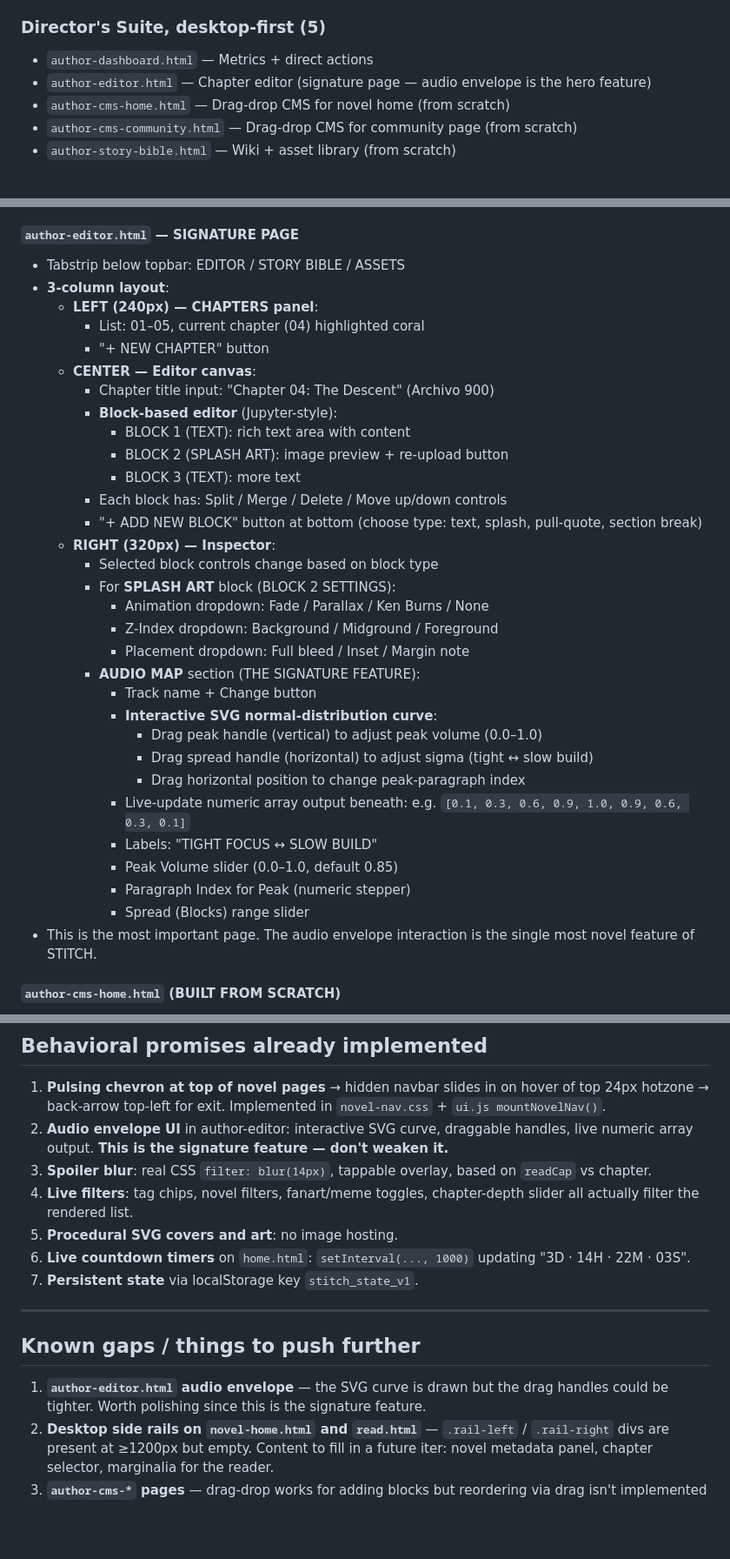
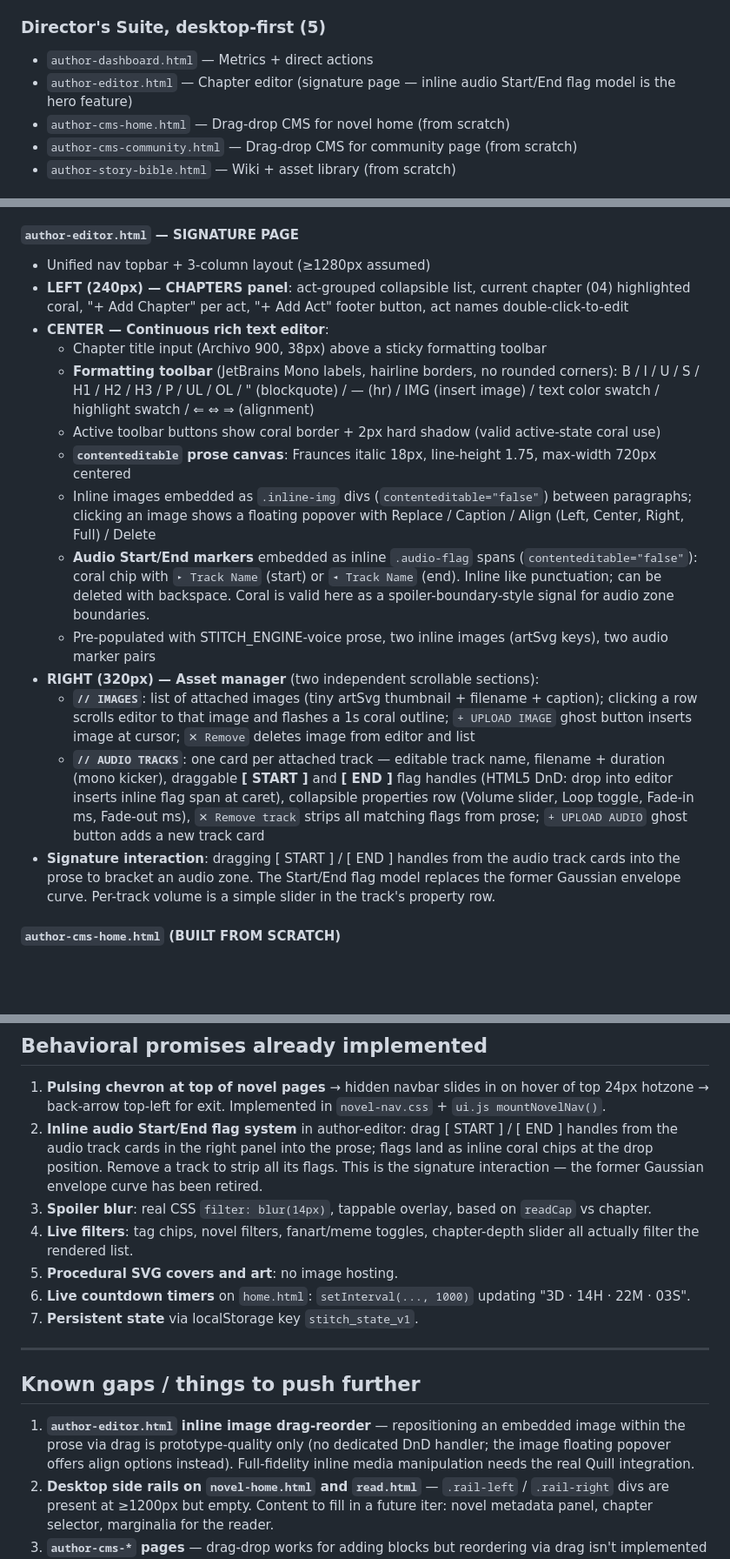
Before and after one commit to AdilDani/stitch-prototype, a Markdown page: CLAUDE.md, 3 parts joined by grey strips. Shown at 87% size. GitHub-like rendering; blank space fills up the shorter version.

Commit message:
spec: update author-editor.html spec for continuous editor model
- Replace block-based editor description with Quill-style contenteditable spec
- Document toolbar, inline image embeds, inline audio Start/End flag system
- Document right panel as asset manager (// IMAGES + // AUDIO TRACKS)
- Update file inventory blurb: inline flag system is now the signature feature
- Replace behavioral promise #2 (envelope curve) with inline flag system
- Remove Known Gap #1 (audio envelope polishing — envelope retired)
- Add new Known Gap: inline image drag-reorder is prototype-quality

Co-Authored-By: Claude Sonnet 4.6 <noreply@anthropic.com>

```diff
--- a/CLAUDE.md
+++ b/CLAUDE.md
@@ -55,7 +55,7 @@ Final app stack (for reference, not prototype): Spring Boot Java + PostgreSQL +
 
 ### Director's Suite, desktop-first (5)
 - `author-dashboard.html` — Metrics + direct actions
-- `author-editor.html` — Chapter editor (signature page — audio envelope is the hero feature)
+- `author-editor.html` — Chapter editor (signature page — inline audio Start/End flag model is the hero feature)
 - `author-cms-home.html` — Drag-drop CMS for novel home (from scratch)
 - `author-cms-community.html` — Drag-drop CMS for community page (from scratch)
 - `author-story-bible.html` — Wiki + asset library (from scratch)
@@ -452,37 +452,20 @@ All author pages use this shell:
     - Open Chapter Editor → `author-editor.html`
 
 #### `author-editor.html` — **SIGNATURE PAGE**
-- Tabstrip below topbar: EDITOR / STORY BIBLE / ASSETS
-- **3-column layout**:
-  - **LEFT (240px) — CHAPTERS panel**:
-    - List: 01–05, current chapter (04) highlighted coral
-    - "+ NEW CHAPTER" button
-  - **CENTER — Editor canvas**:
-    - Chapter title input: "Chapter 04: The Descent" (Archivo 900)
-    - **Block-based editor** (Jupyter-style):
-      - BLOCK 1 (TEXT): rich text area with content
-      - BLOCK 2 (SPLASH ART): image preview + re-upload button
-      - BLOCK 3 (TEXT): more text
-    - Each block has: Split / Merge / Delete / Move up/down controls
-    - "+ ADD NEW BLOCK" button at bottom (choose type: text, splash, pull-quote, section break)
-  - **RIGHT (320px) — Inspector**:
-    - Selected block controls change based on block type
-    - For **SPLASH ART** block (BLOCK 2 SETTINGS):
-      - Animation dropdown: Fade / Parallax / Ken Burns / None
-      - Z-Index dropdown: Background / Midground / Foreground
-      - Placement dropdown: Full bleed / Inset / Margin note
-    - **AUDIO MAP** section (THE SIGNATURE FEATURE):
-      - Track name + Change button
-      - **Interactive SVG normal-distribution curve**:
-        - Drag peak handle (vertical) to adjust peak volume (0.0–1.0)
-        - Drag spread handle (horizontal) to adjust sigma (tight ↔ slow build)
-        - Drag horizontal position to change peak-paragraph index
-      - Live-update numeric array output beneath: e.g. `[0.1, 0.3, 0.6, 0.9, 1.0, 0.9, 0.6, 0.3, 0.1]`
-      - Labels: "TIGHT FOCUS ↔ SLOW BUILD"
-      - Peak Volume slider (0.0–1.0, default 0.85)
-      - Paragraph Index for Peak (numeric stepper)
-      - Spread (Blocks) range slider
-- This is the most important page. The audio envelope interaction is the single most novel feature of STITCH.
+- Unified nav topbar + 3-column layout (≥1280px assumed)
+- **LEFT (240px) — CHAPTERS panel**: act-grouped collapsible list, current chapter (04) highlighted coral, "+ Add Chapter" per act, "+ Add Act" footer button, act names double-click-to-edit
+- **CENTER — Continuous rich text editor**:
+  - Chapter title input (Archivo 900, 38px) above a sticky formatting toolbar
+  - **Formatting toolbar** (JetBrains Mono labels, hairline borders, no rounded corners): B / I / U / S / H1 / H2 / H3 / P / UL / OL / " (blockquote) / — (hr) / IMG (insert image) / text color swatch / highlight swatch / ⇐ ⇔ ⇒ (alignment)
+  - Active toolbar buttons show coral border + 2px hard shadow (valid active-state coral use)
+  - **`contenteditable` prose canvas**: Fraunces italic 18px, line-height 1.75, max-width 720px centered
+  - Inline images embedded as `.inline-img` divs (`contenteditable="false"`) between paragraphs; clicking an image shows a floating popover with Replace / Caption / Align (Left, Center, Right, Full) / Delete
+  - **Audio Start/End markers** embedded as inline `.audio-flag` spans (`contenteditable="false"`): coral chip with `▸ Track Name` (start) or `◂ Track Name` (end). Inline like punctuation; can be deleted with backspace. Coral is valid here as a spoiler-boundary-style signal for audio zone boundaries.
+  - Pre-populated with STITCH_ENGINE-voice prose, two inline images (artSvg keys), two audio marker pairs
+- **RIGHT (320px) — Asset manager** (two independent scrollable sections):
+  - **`// IMAGES`**: list of attached images (tiny artSvg thumbnail + filename + caption); clicking a row scrolls editor to that image and flashes a 1s coral outline; `+ UPLOAD IMAGE` ghost button inserts image at cursor; `✕ Remove` deletes image from editor and list
+  - **`// AUDIO TRACKS`**: one card per attached track — editable track name, filename + duration (mono kicker), draggable **[ START ]** and **[ END ]** flag handles (HTML5 DnD: drop into editor inserts inline flag span at caret), collapsible properties row (Volume slider, Loop toggle, Fade-in ms, Fade-out ms), `✕ Remove track` strips all matching flags from prose; `+ UPLOAD AUDIO` ghost button adds a new track card
+- **Signature interaction**: dragging [ START ] / [ END ] handles from the audio track cards into the prose to bracket an audio zone. The Start/End flag model replaces the former Gaussian envelope curve. Per-track volume is a simple slider in the track's property row.
 
 #### `author-cms-home.html` (BUILT FROM SCRATCH)
 - Same author shell
@@ -567,7 +550,7 @@ All author pages use this shell:
 ## Behavioral promises already implemented
 
 1. **Pulsing chevron at top of novel pages** → hidden navbar slides in on hover of top 24px hotzone → back-arrow top-left for exit. Implemented in `novel-nav.css` + `ui.js mountNovelNav()`.
-2. **Audio envelope UI** in author-editor: interactive SVG curve, draggable handles, live numeric array output. **This is the signature feature — don't weaken it.**
+2. **Inline audio Start/End flag system** in author-editor: drag [ START ] / [ END ] handles from the audio track cards in the right panel into the prose; flags land as inline coral chips at the drop position. Remove a track to strip all its flags. This is the signature interaction — the former Gaussian envelope curve has been retired.
 3. **Spoiler blur**: real CSS `filter: blur(14px)`, tappable overlay, based on `readCap` vs chapter.
 4. **Live filters**: tag chips, novel filters, fanart/meme toggles, chapter-depth slider all actually filter the rendered list.
 5. **Procedural SVG covers and art**: no image hosting.
@@ -578,7 +561,7 @@ All author pages use this shell:
 
 ## Known gaps / things to push further
 
-1. **`author-editor.html` audio envelope** — the SVG curve is drawn but the drag handles could be tighter. Worth polishing since this is the signature feature.
+1. **`author-editor.html` inline image drag-reorder** — repositioning an embedded image within the prose via drag is prototype-quality only (no dedicated DnD handler; the image floating popover offers align options instead). Full-fidelity inline media manipulation needs the real Quill integration.
 2. **Desktop side rails on `novel-home.html` and `read.html`** — `.rail-left` / `.rail-right` divs are present at ≥1200px but empty. Content to fill in a future iter: novel metadata panel, chapter selector, marginalia for the reader.
 3. **`author-cms-*` pages** — drag-drop works for adding blocks but reordering via drag isn't implemented (only via Up/Down buttons in the inspector).
 4. **Real audio playback** in reader is stubbed (the scrollytelling audio is not actually wired up).
```
